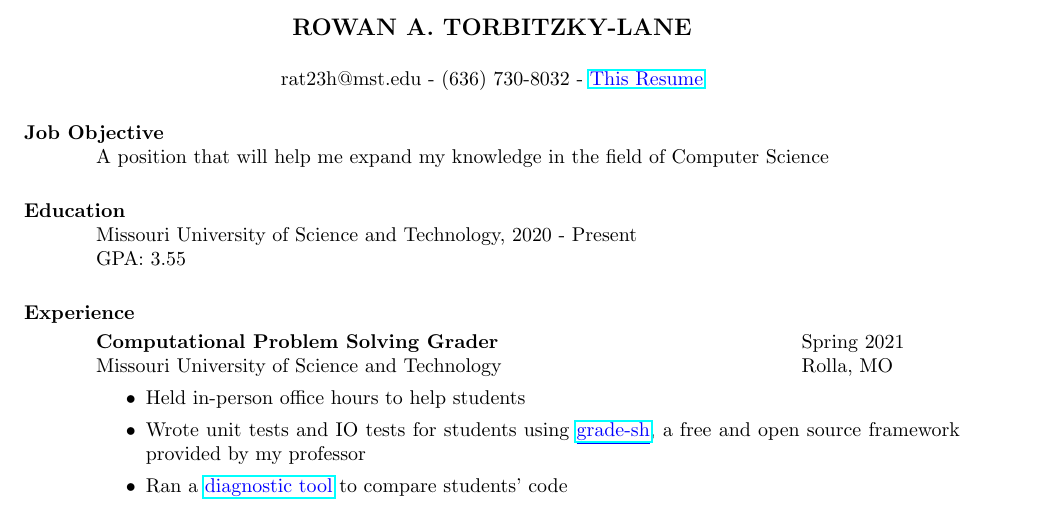
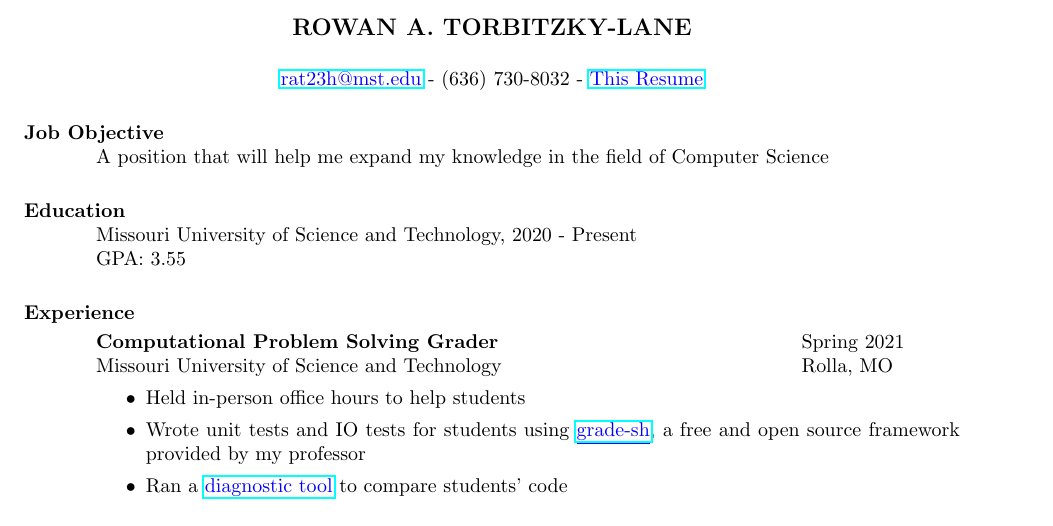
Before and after one commit to RowanTL/resume, a LaTeX CV (resume.tex): part of the page, cut so that both start at the same text. The pictures show the PDF file resume.pdf that the author committed with the source.

Commit message:
hyperlinked email

```diff
--- a/resume.tex
+++ b/resume.tex
@@ -13,7 +13,7 @@
 
 % \address{\bf  ADDRESS\\Street here\\City, State Zip\\Phone number}
 % \address{  rat23h@mst.edu\\(636) 730-8032}
-\address{ rat23h@mst.edu - (636) 730-8032 - \textcolor{blue}{\underline{\href{https://github.com/Skrublaub/resume}{This Resume}}}}
+\address{ \textcolor{blue}{\underline{\href{mailto:rat23h@mst.edu}{rat23h@mst.edu}}} - (636) 730-8032 - \textcolor{blue}{\underline{\href{https://github.com/Skrublaub/resume}{This Resume}}}}
 
 \begin{resume}
 
```
Also changed, not shown: resume.pdf.
